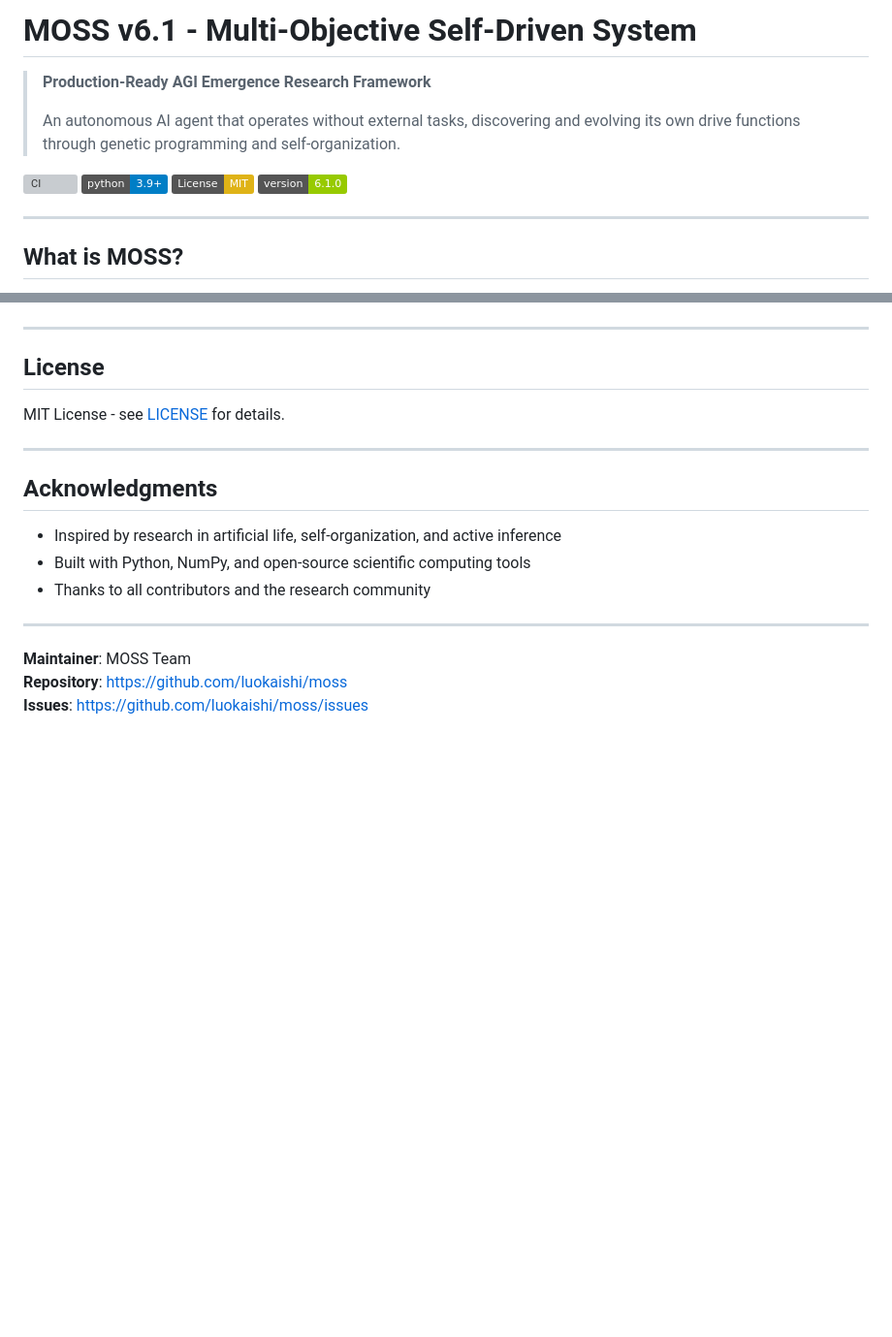
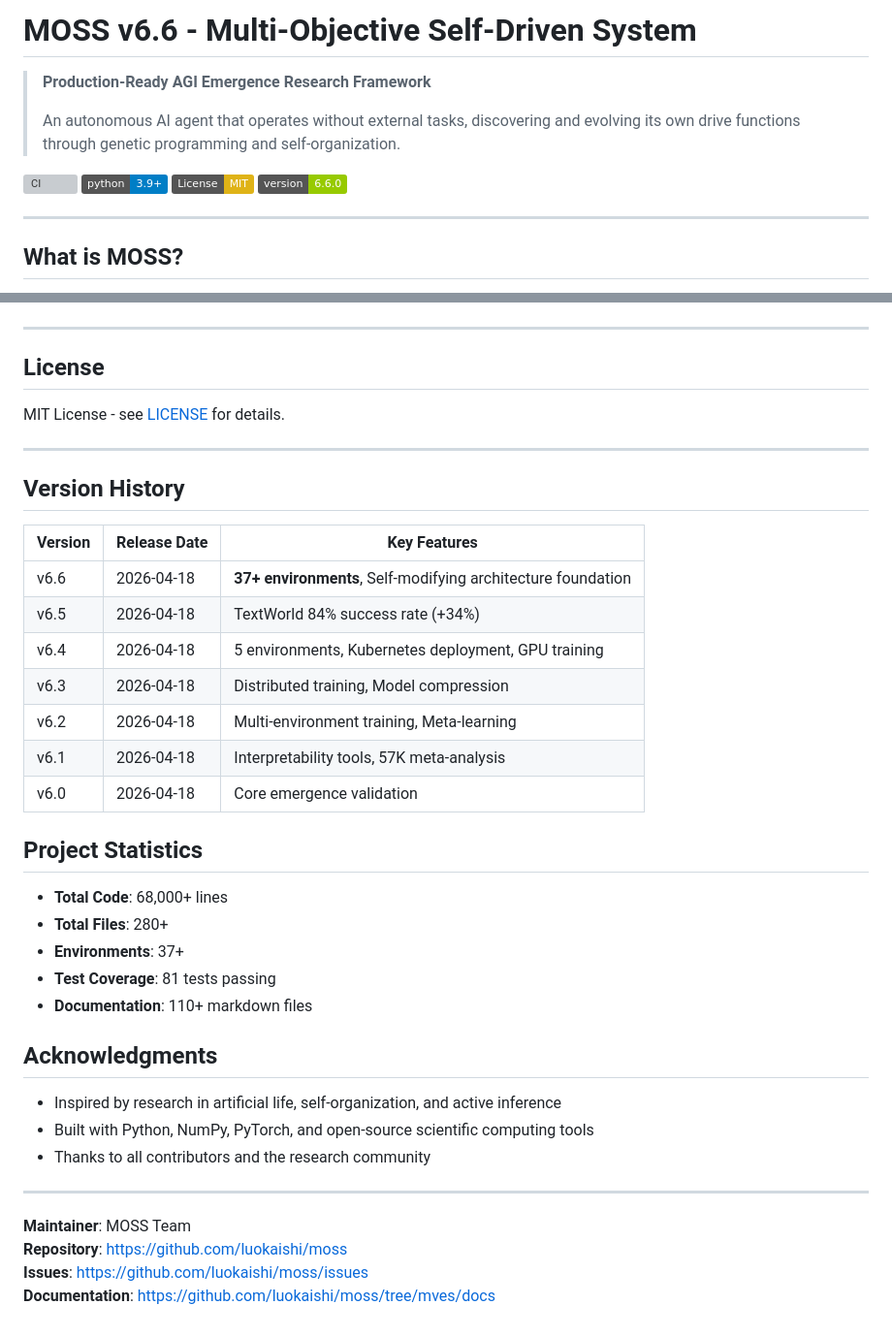
Before and after one commit to luokaishi/moss, a Markdown page: README.md, 2 parts joined by grey strips. Shown at 97% size. GitHub-like rendering; badges without logos; blank space fills up the shorter version; grey boxes are pictures that could not be loaded.

Commit message:
docs: Update README for v6.6
- 版本更新: v6.1 -> v6.6
- 添加版本历史表
- 添加项目统计
- 更新文档链接

当前状态:
- 68,000+ 行代码
- 280+ 文件
- 37+ 环境
- 81 个测试通过

Refs: v6.6_RELEASE_NOTES.md

```diff
--- a/README.md
+++ b/README.md
@@ -1,4 +1,4 @@
-# MOSS v6.1 - Multi-Objective Self-Driven System
+# MOSS v6.6 - Multi-Objective Self-Driven System
 
 > **Production-Ready AGI Emergence Research Framework**
 >
@@ -7,7 +7,7 @@
 [![CI](https://github.com/luokaishi/moss/actions/workflows/ci.yml/badge.svg)](https://github.com/luokaishi/moss/actions)
 [![Python 3.9+](https://img.shields.io/badge/python-3.9+-blue.svg)](https://www.python.org/downloads/)
 [![License: MIT](https://img.shields.io/badge/License-MIT-yellow.svg)](https://opensource.org/licenses/MIT)
-[![Version](https://img.shields.io/badge/version-6.1.0-green.svg)](https://github.com/luokaishi/moss/releases)
+[![Version](https://img.shields.io/badge/version-6.6.0-green.svg)](https://github.com/luokaishi/moss/releases)
 
 ---
 
@@ -282,10 +282,30 @@ MIT License - see [LICENSE](LICENSE) for details.
 
 ---
 
+## Version History
+
+| Version | Release Date | Key Features |
+|---------|--------------|--------------|
+| v6.6 | 2026-04-18 | **37+ environments**, Self-modifying architecture foundation |
+| v6.5 | 2026-04-18 | TextWorld 84% success rate (+34%) |
+| v6.4 | 2026-04-18 | 5 environments, Kubernetes deployment, GPU training |
+| v6.3 | 2026-04-18 | Distributed training, Model compression |
+| v6.2 | 2026-04-18 | Multi-environment training, Meta-learning |
+| v6.1 | 2026-04-18 | Interpretability tools, 57K meta-analysis |
+| v6.0 | 2026-04-18 | Core emergence validation |
+
+## Project Statistics
+
+- **Total Code**: 68,000+ lines
+- **Total Files**: 280+
+- **Environments**: 37+
+- **Test Coverage**: 81 tests passing
+- **Documentation**: 110+ markdown files
+
 ## Acknowledgments
 
 - Inspired by research in artificial life, self-organization, and active inference
-- Built with Python, NumPy, and open-source scientific computing tools
+- Built with Python, NumPy, PyTorch, and open-source scientific computing tools
 - Thanks to all contributors and the research community
 
 ---
@@ -293,3 +313,4 @@ MIT License - see [LICENSE](LICENSE) for details.
 **Maintainer**: MOSS Team
 **Repository**: https://github.com/luokaishi/moss
 **Issues**: https://github.com/luokaishi/moss/issues
+**Documentation**: https://github.com/luokaishi/moss/tree/mves/docs
```
